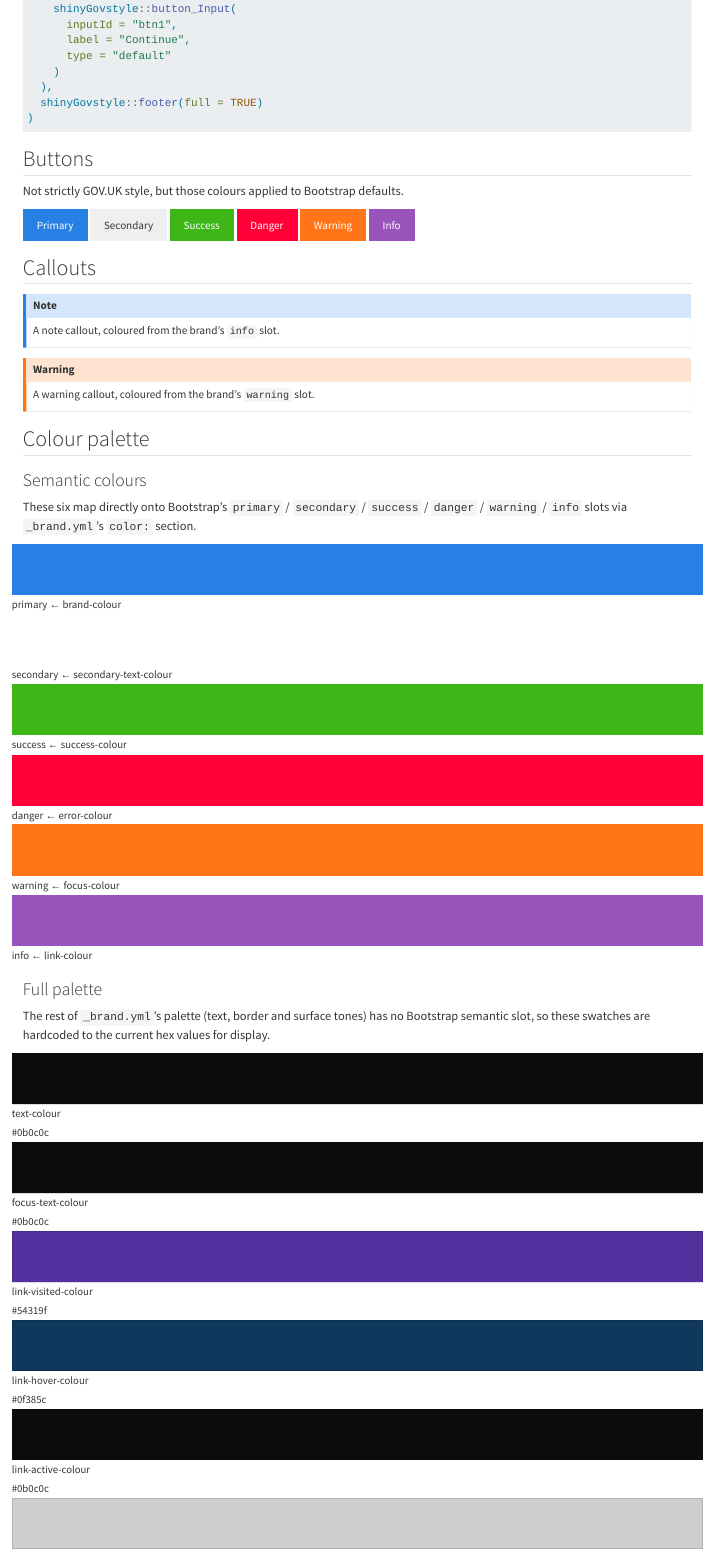
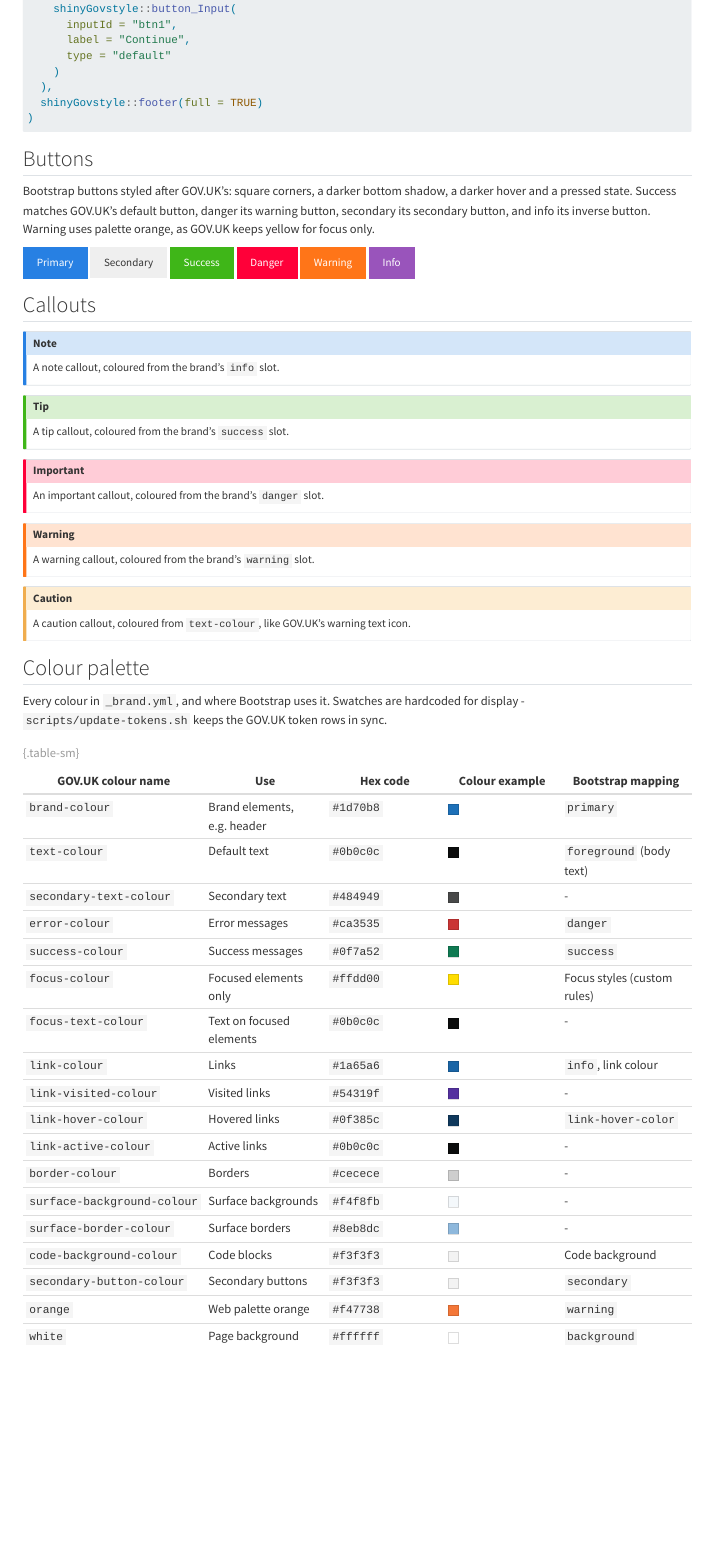
Before and after one commit to cjrace/govuk-brand-yml, a Quarto document (index.qmd): the page in a window 1100 px wide, from 770 px down. Rendered offline with R 4.5, knitr and Pandoc in place of Quarto, with nearby package versions.

Commit message:
Update colours and button styles to be more gov.uk

````diff
--- a/_brand.yml
+++ b/_brand.yml
@@ -33,13 +33,19 @@ color:
     # Not an official GOV.UK Frontend token - taken from the design
     # system site's own CSS for code blocks.
     code-background-colour: "#f3f3f3"
+    # Not official GOV.UK Frontend tokens - taken from GOV.UK's secondary
+    # button and web colour palette, so update-tokens.sh doesn't manage
+    # them. GOV.UK has no warning colour (yellow is only for focus), so
+    # warning uses palette orange.
+    secondary-button-colour: "#f3f3f3"
+    orange: "#f47738"
   foreground: text-colour
   background: "#ffffff"
   primary: brand-colour
-  secondary: secondary-text-colour
+  secondary: secondary-button-colour
   success: success-colour
   danger: error-colour
-  warning: focus-colour
+  warning: orange
   info: link-colour
 
 # GOV.UK's real typeface (GDS Transport) is *.gov.uk-only, so this uses
@@ -69,3 +75,6 @@ defaults:
     defaults:
       link-hover-color: "#0f385c" # = link-hover-colour above
       link-decoration: underline
+      # GOV.UK buttons: square corners, 2px border
+      btn-border-radius: 0
+      btn-border-radius-sm: 0
@@ -72,3 +88,8 @@ defaults:
+      callout-color-note: $info
+      callout-color-tip: $success
+      callout-color-important: $danger
+      callout-color-warning: $warning
+      callout-color-caution: $brand-text-colour
     rules: |
       // Matches GOV.UK's link underline: thicker, offset from the text,
       // and no gaps around descenders like "g"/"y". Bootstrap's
@@ -94,8 +115,8 @@ defaults:
       // every component individually.
       :focus:focus:focus:focus:focus {
         outline: 3px solid transparent !important;
-        background-color: $warning !important;
-        box-shadow: 0 -2px $warning, 0 4px $body-color !important;
+        background-color: $brand-focus-colour !important;
+        box-shadow: 0 -2px $brand-focus-colour, 0 4px $body-color !important;
         text-decoration: none !important;
         color: $body-color !important;
       }
@@ -116,7 +137,79 @@ defaults:
       textarea:focus:focus:focus:focus:focus,
       select:focus:focus:focus:focus:focus {
         background-color: $body-bg !important;
-        outline: 3px solid $warning !important;
+        outline: 3px solid $brand-focus-colour !important;
         outline-offset: 0 !important;
         box-shadow: inset 0 0 0 2px $body-color !important;
       }
+
+      // GOV.UK buttons: darker bottom shadow and darker hover per variant.
+      // Hex values are GOV.UK palette tints/shades (not tracked by
+      // update-tokens.sh). Success = GOV.UK default button, danger = warning
+      // button. Warning's hover text is white, as black on orange shade-25
+      // fails AA contrast.
+      $govuk-buttons: (
+        "primary":   (hover: #16548a, shadow: #0f385c, hover-text: #fff),
+        "secondary": (hover: #cecece, shadow: #858686, hover-text: $body-color),
+        "success":   (hover: #0b5c3e, shadow: #083d29, hover-text: #fff),
+        "danger":    (hover: #982828, shadow: #651b1b, hover-text: #fff),
+        "warning":   (hover: #b7592a, shadow: #7a3c1c, hover-text: #fff),
+      );
+
+      @each $name, $c in $govuk-buttons {
+        .btn-#{$name} {
+          --bs-btn-hover-bg: #{map-get($c, hover)};
+          --bs-btn-hover-border-color: #{map-get($c, hover)};
+          --bs-btn-hover-color: #{map-get($c, hover-text)};
+          --bs-btn-active-bg: #{map-get($c, hover)};
+          --bs-btn-active-border-color: #{map-get($c, hover)};
+          --bs-btn-active-color: #{map-get($c, hover-text)};
+          box-shadow: 0 2px 0 map-get($c, shadow);
+        }
+      }
+
+      // GOV.UK's secondary button uses near-black text, not Bootstrap's #000.
+      .btn-secondary {
+        --bs-btn-color: #{$body-color};
+      }
+
+      // Info is GOV.UK's inverse button (white, brand-blue text) rather
+      // than a second blue button. Only the button changes - the info
+      // colour itself still drives alerts, callouts and bg-info.
+      // A brand-blue border keeps it visible on white backgrounds.
+      .btn-info {
+        --bs-btn-bg: #fff;
+        --bs-btn-border-color: #{$primary};
+        --bs-btn-color: #{$primary};
+        --bs-btn-hover-bg: #f4f8fb;
+        --bs-btn-hover-border-color: #{$primary};
+        --bs-btn-hover-color: #{$primary};
+        --bs-btn-active-bg: #f4f8fb;
+        --bs-btn-active-border-color: #{$primary};
+        --bs-btn-active-color: #{$primary};
+        box-shadow: 0 2px 0 #0f385c;
+      }
+
+      // Pressed state, as GOV.UK's .govuk-button:active.
+      .btn:active {
+        position: relative;
+        top: 2px;
+      }
+
+      // GOV.UK button focus, overriding the general focus rule above (one
+      // extra class for specificity). Focused: solid yellow including the
+      // border, black text, 2px black shadow beneath.
+      .btn:focus:focus:focus:focus:focus {
+        background-color: $brand-focus-colour !important;
+        border-color: $brand-focus-colour !important;
+        color: $brand-focus-text-colour !important;
+        box-shadow: 0 2px 0 $brand-focus-text-colour !important;
+      }
+
+      // Pressed or hovered while focused: the button keeps its own colour,
+      // with a yellow border and no shadow, as .govuk-button:focus.
+      .btn:focus:focus:focus:focus:focus:active,
+      .btn:focus:focus:focus:focus:focus:hover {
+        background-color: var(--bs-btn-hover-bg) !important;
+        color: var(--bs-btn-hover-color) !important;
+        box-shadow: inset 0 0 0 1px $brand-focus-colour !important;
+      }
--- a/index.qmd
+++ b/index.qmd
@@ -49,7 +49,11 @@ ui <- shiny::fluidPage(
 
 ## Buttons
 
-Not strictly GOV.UK style, but those colours applied to Bootstrap defaults.
+Bootstrap buttons styled after GOV.UK's: square corners, a darker bottom
+shadow, a darker hover and a pressed state. Success matches GOV.UK's default
+button, danger its warning button, secondary its secondary button, and info
+its inverse button. Warning uses palette orange, as GOV.UK keeps yellow for
+focus only.
 
 <button class="btn btn-primary me-2 mb-2">Primary</button>
 <button class="btn btn-secondary me-2 mb-2">Secondary</button>
@@ -64,13 +68,28 @@ Not strictly GOV.UK style, but those colours applied to Bootstrap defaults.
 A note callout, coloured from the brand's `info` slot.
 :::
 
+::: {.callout-tip}
+A tip callout, coloured from the brand's `success` slot.
+:::
+
+::: {.callout-important}
+An important callout, coloured from the brand's `danger` slot.
+:::
+
 ::: {.callout-warning}
 A warning callout, coloured from the brand's `warning` slot.
 :::
 
+::: {.callout-caution}
+A caution callout, coloured from `text-colour`, like GOV.UK's warning text icon.
+:::
+
 ## Colour palette
 
-### Semantic colours
+Every colour in `_brand.yml`, and where Bootstrap uses it. Swatches are
+hardcoded for display - `scripts/update-tokens.sh` keeps the GOV.UK token
+rows in sync.
 
-These six map directly onto Bootstrap's `primary` / `secondary` / `success`
-/ `danger` / `warning` / `info` slots via `_brand.yml`'s `color:` section.
+```{=html}
+<style>
+.swatch {
@@ -77,2 +102,3 @@ These six map directly onto Bootstrap's `primary` / `secondary` / `success`
+</style>
+```
 
-<div class="row row-cols-2 row-cols-md-3 g-3 mb-4">
@@ -85,18 +105,22 @@ These six map directly onto Bootstrap's `primary` / `secondary` / `success`
-</div>
+| GOV.UK colour name | Use | Hex code | Colour example | Bootstrap mapping |
+|---|---|---|---|---|
+| `brand-colour` | Brand elements, e.g. header | `#1d70b8` | <span class="swatch" style="background-color:#1d70b8;"></span> | `primary` |
+| `text-colour` | Default text | `#0b0c0c` | <span class="swatch" style="background-color:#0b0c0c;"></span> | `foreground` (body text) |
+| `secondary-text-colour` | Secondary text | `#484949` | <span class="swatch" style="background-color:#484949;"></span> | - |
+| `error-colour` | Error messages | `#ca3535` | <span class="swatch" style="background-color:#ca3535;"></span> | `danger` |
+| `success-colour` | Success messages | `#0f7a52` | <span class="swatch" style="background-color:#0f7a52;"></span> | `success` |
+| `focus-colour` | Focused elements only | `#ffdd00` | <span class="swatch" style="background-color:#ffdd00;"></span> | Focus styles (custom rules) |
+| `focus-text-colour` | Text on focused elements | `#0b0c0c` | <span class="swatch" style="background-color:#0b0c0c;"></span> | - |
+| `link-colour` | Links | `#1a65a6` | <span class="swatch" style="background-color:#1a65a6;"></span> | `info`, link colour |
+| `link-visited-colour` | Visited links | `#54319f` | <span class="swatch" style="background-color:#54319f;"></span> | - |
+| `link-hover-colour` | Hovered links | `#0f385c` | <span class="swatch" style="background-color:#0f385c;"></span> | `link-hover-color` |
+| `link-active-colour` | Active links | `#0b0c0c` | <span class="swatch" style="background-color:#0b0c0c;"></span> | - |
+| `border-colour` | Borders | `#cecece` | <span class="swatch" style="background-color:#cecece;"></span> | - |
+| `surface-background-colour` | Surface backgrounds | `#f4f8fb` | <span class="swatch" style="background-color:#f4f8fb;"></span> | - |
+| `surface-border-colour` | Surface borders | `#8eb8dc` | <span class="swatch" style="background-color:#8eb8dc;"></span> | - |
+| `code-background-colour` | Code blocks | `#f3f3f3` | <span class="swatch" style="background-color:#f3f3f3;"></span> | Code background |
+| `secondary-button-colour` | Secondary buttons | `#f3f3f3` | <span class="swatch" style="background-color:#f3f3f3;"></span> | `secondary` |
+| `orange` | Web palette orange | `#f47738` | <span class="swatch" style="background-color:#f47738;"></span> | `warning` |
+| `white` | Page background | `#ffffff` | <span class="swatch" style="background-color:#ffffff;"></span> | `background` |
 
-### Full palette
-
-The rest of `_brand.yml`'s palette (text, border and surface tones) has no
-Bootstrap semantic slot, so these swatches are hardcoded to the current hex
-values for display.
-
-<div class="row row-cols-2 row-cols-md-4 g-3">
-<div class="col"><div style="background-color:#0b0c0c; height: 70px; border: 1px solid #00000022;"></div><small>text-colour<br>#0b0c0c</small></div>
-<div class="col"><div style="background-color:#0b0c0c; height: 70px; border: 1px solid #00000022;"></div><small>focus-text-colour<br>#0b0c0c</small></div>
-<div class="col"><div style="background-color:#54319f; height: 70px; border: 1px solid #00000022;"></div><small>link-visited-colour<br>#54319f</small></div>
-<div class="col"><div style="background-color:#0f385c; height: 70px; border: 1px solid #00000022;"></div><small>link-hover-colour<br>#0f385c</small></div>
-<div class="col"><div style="background-color:#0b0c0c; height: 70px; border: 1px solid #00000022;"></div><small>link-active-colour<br>#0b0c0c</small></div>
-<div class="col"><div style="background-color:#cecece; height: 70px; border: 1px solid #00000022;"></div><small>border-colour<br>#cecece</small></div>
-<div class="col"><div style="background-color:#f4f8fb; height: 70px; border: 1px solid #00000022;"></div><small>surface-background-colour<br>#f4f8fb</small></div>
-<div class="col"><div style="background-color:#8eb8dc; height: 70px; border: 1px solid #00000022;"></div><small>surface-border-colour<br>#8eb8dc</small></div>
-</div>
+: {.table-sm}
````
Also changed, not shown: README.md, _brand.yml (7 more changed lines), index.qmd (12 more changed lines), 1 other file.
